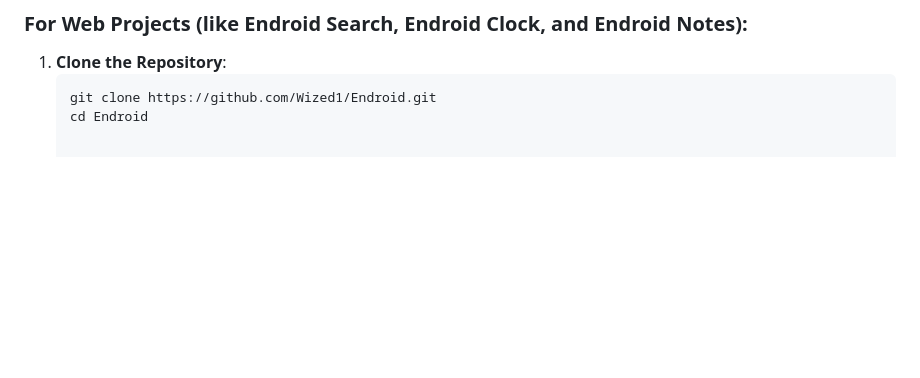
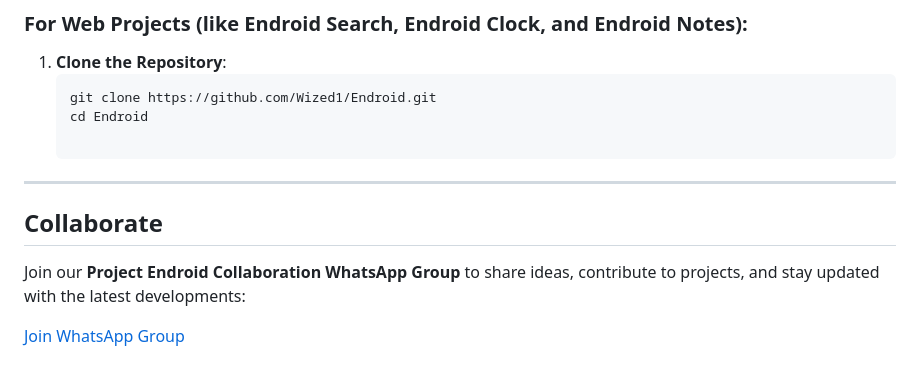
Before and after one commit to Wized1/Endroid, a Markdown page: README.md, the part around the change. Drawn GitHub-style; blank space fills up the shorter version.

````diff
--- a/README.md
+++ b/README.md
@@ -72,3 +72,11 @@ This project includes several key apps and platforms built around the **Material
    ```bash
    git clone https://github.com/Wized1/Endroid.git
    cd Endroid
+
+---
+
+## Collaborate
+
+Join our **Project Endroid Collaboration WhatsApp Group** to share ideas, contribute to projects, and stay updated with the latest developments:
+
+[Join WhatsApp Group](https://igit.me/Endroid-WhatsApp)
````
